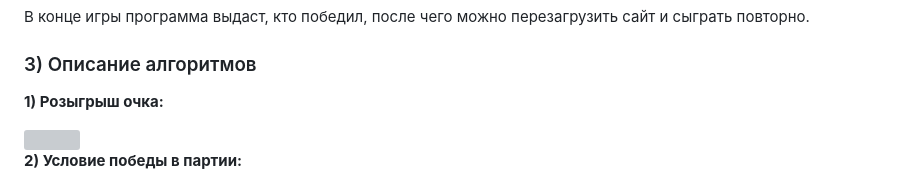
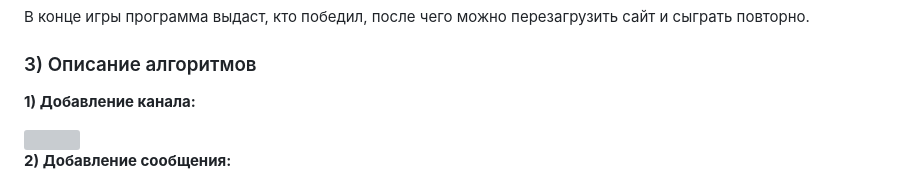
Before and after one commit to evgeniimarkovskii2003/ping-pong, a Markdown page: README.md, the part around one of its changes. GitHub-like rendering; grey boxes are pictures that could not be loaded.

```diff
--- a/README.md
+++ b/README.md
@@ -23,10 +23,10 @@
 В конце игры программа выдаст, кто победил, после чего можно перезагрузить сайт и сыграть повторно.
 ### 3) Описание алгоритмов
 
-**1) Розыгрыш очка:**
+**1) Добавление канала:**
 
 <img src="https://github.com/evgeniimarkovskii2003/lab4/blob/main/point%20draw.png">
 
-**2) Условие победы в партии:**
+**2) Добавление сообщения:**
 
 <img src="https://github.com/evgeniimarkovskii2003/lab4/blob/main/victory%20condition%20in%20the%20game.png">
```
Also changed, not shown: other parts of README.md (+0 -8 lines).
